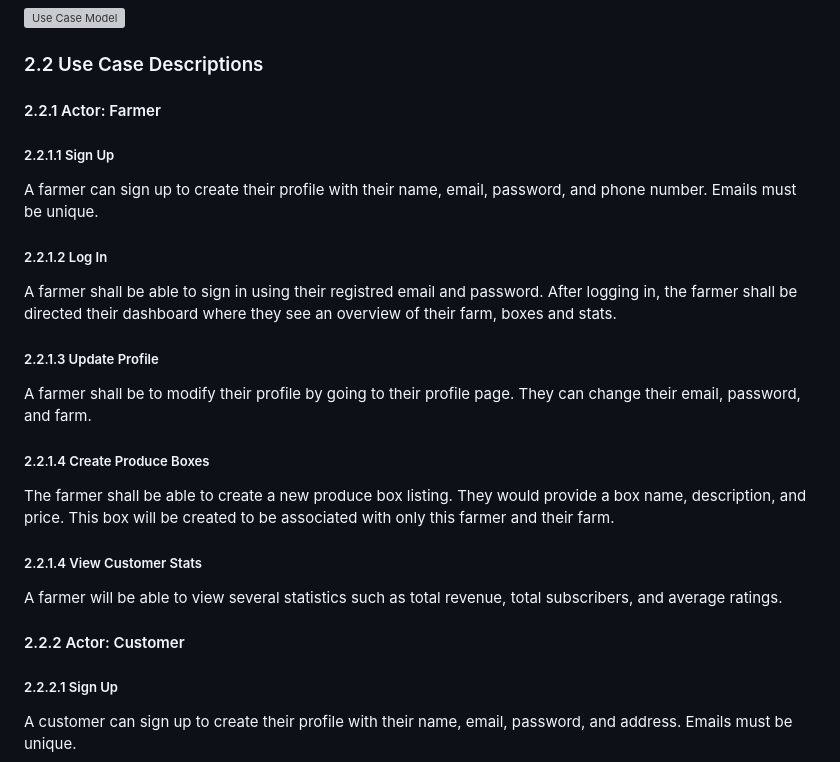
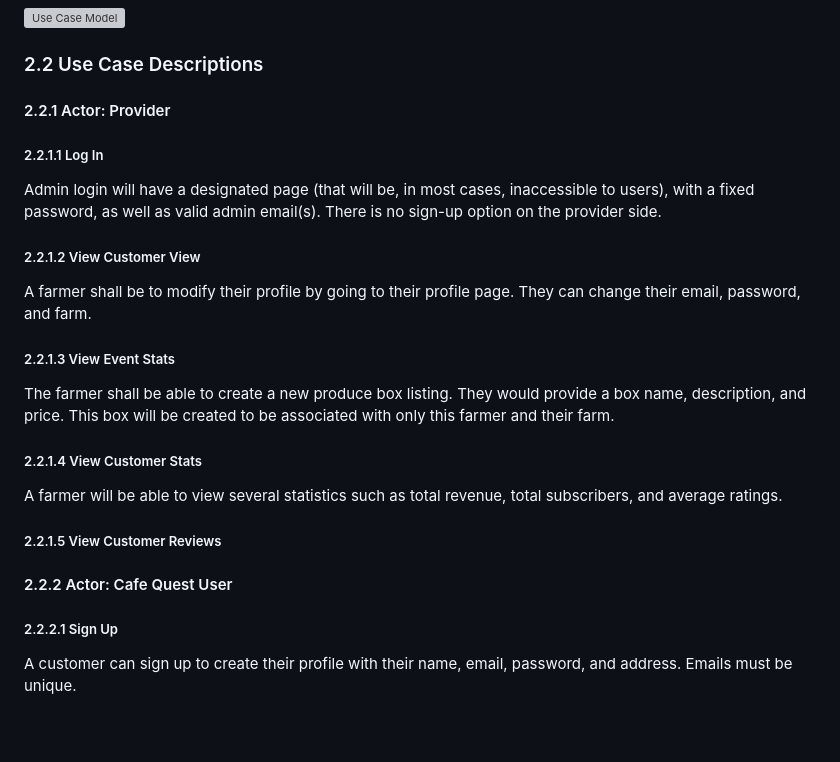
Before and after one commit to kmangoes/f25-team1, a Markdown page: doc/OO_Design/CafeQuestDesign.md, the part around the change. Rendered like a GitHub page; blank space fills up the shorter version; grey boxes are pictures that could not be loaded.

```diff
--- a/doc/OO_Design/CafeQuestDesign.md
+++ b/doc/OO_Design/CafeQuestDesign.md
@@ -33,19 +33,18 @@ Cafe Quest is a web application designed specifically for UNCG students (at this
 
 ### 2.2 Use Case Descriptions
 
-#### 2.2.1 Actor: Farmer
-##### 2.2.1.1 Sign Up
-A farmer can sign up to create their profile with their name, email, password, and phone number. Emails must be unique.
-##### 2.2.1.2 Log In
-A farmer shall be able to sign in using their registred email and password. After logging in, the farmer shall be directed their dashboard where they see an overview of their farm, boxes and stats.
-##### 2.2.1.3 Update Profile
+#### 2.2.1 Actor: Provider
+##### 2.2.1.1 Log In
+Admin login will have a designated page (that will be, in most cases, inaccessible to users), with a fixed password, as well as valid admin email(s). There is no sign-up option on the provider side.
+##### 2.2.1.2 View Customer View
 A farmer shall be to modify their profile by going to their profile page. They can change their email, password, and farm.
-##### 2.2.1.4 Create Produce Boxes
+##### 2.2.1.3 View Event Stats
 The farmer shall be able to create a new produce box listing. They would provide a box name, description, and price. This box will be created to be associated with only this farmer and their farm.
 ##### 2.2.1.4 View Customer Stats
 A farmer will be able to view several statistics such as total revenue, total subscribers, and average ratings.
+##### 2.2.1.5 View Customer Reviews
 
-#### 2.2.2 Actor: Customer
+#### 2.2.2 Actor: Cafe Quest User
 ##### 2.2.2.1 Sign Up
 A customer can sign up to create their profile with their name, email, password, and address. Emails must be unique.
 ##### 2.2.2.2 Log In
```
